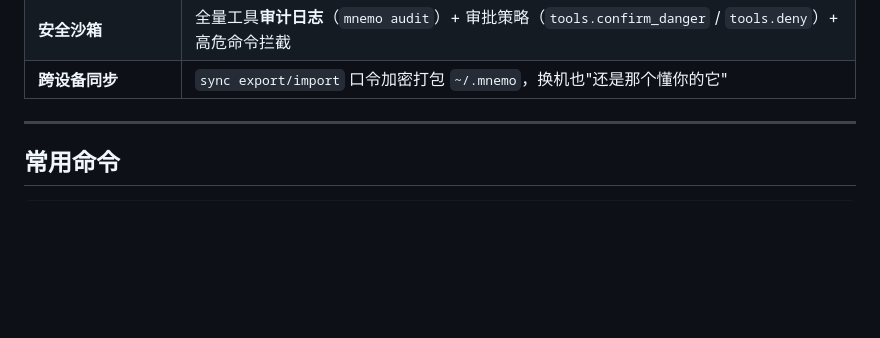
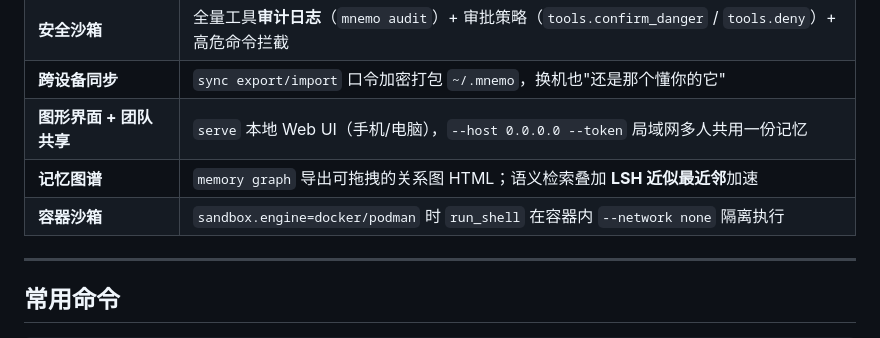
Before and after one commit to 1440550126-glitch/-, a Markdown page: mnemo/README.md, the part around one of its changes. Rendered like a GitHub page; blank space fills up the shorter version.

```diff
--- a/mnemo/README.md
+++ b/mnemo/README.md
@@ -42,6 +42,9 @@ export OPENAI_API_KEY=sk-... OPENAI_BASE_URL=https://api.deepseek.com/v1 OPENAI_
 | **多模态 + 语音** | `see`/`view_image`（视觉）、`speak`（TTS）、`transcribe`（whisper STT），按能力探测优雅降级 |
 | **安全沙箱** | 全量工具**审计日志**（`mnemo audit`）+ 审批策略（`tools.confirm_danger` / `tools.deny`）+ 高危命令拦截 |
 | **跨设备同步** | `sync export/import` 口令加密打包 `~/.mnemo`，换机也"还是那个懂你的它" |
+| **图形界面 + 团队共享** | `serve` 本地 Web UI（手机/电脑），`--host 0.0.0.0 --token` 局域网多人共用一份记忆 |
+| **记忆图谱** | `memory graph` 导出可拖拽的关系图 HTML；语义检索叠加 **LSH 近似最近邻**加速 |
+| **容器沙箱** | `sandbox.engine=docker/podman` 时 `run_shell` 在容器内 `--network none` 隔离执行 |
 
 ---
 
```
Also changed, not shown: other parts of mnemo/README.md (+30 -10 lines).
